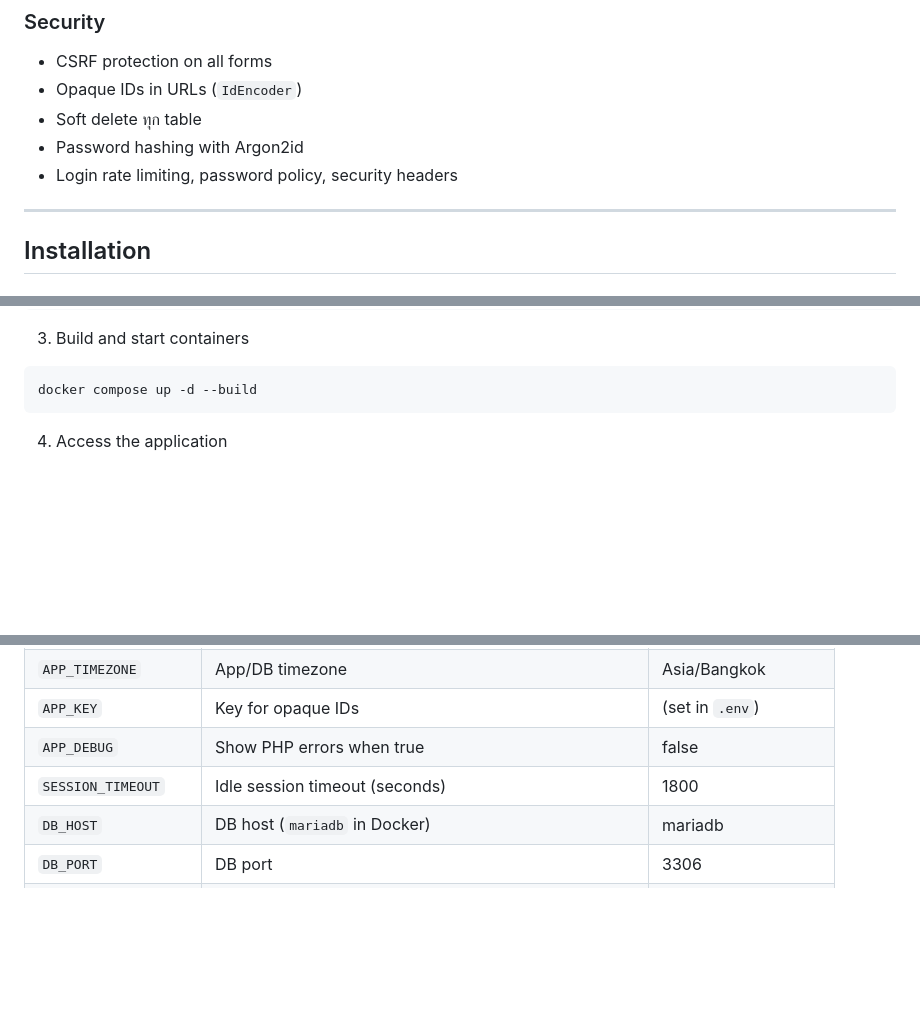
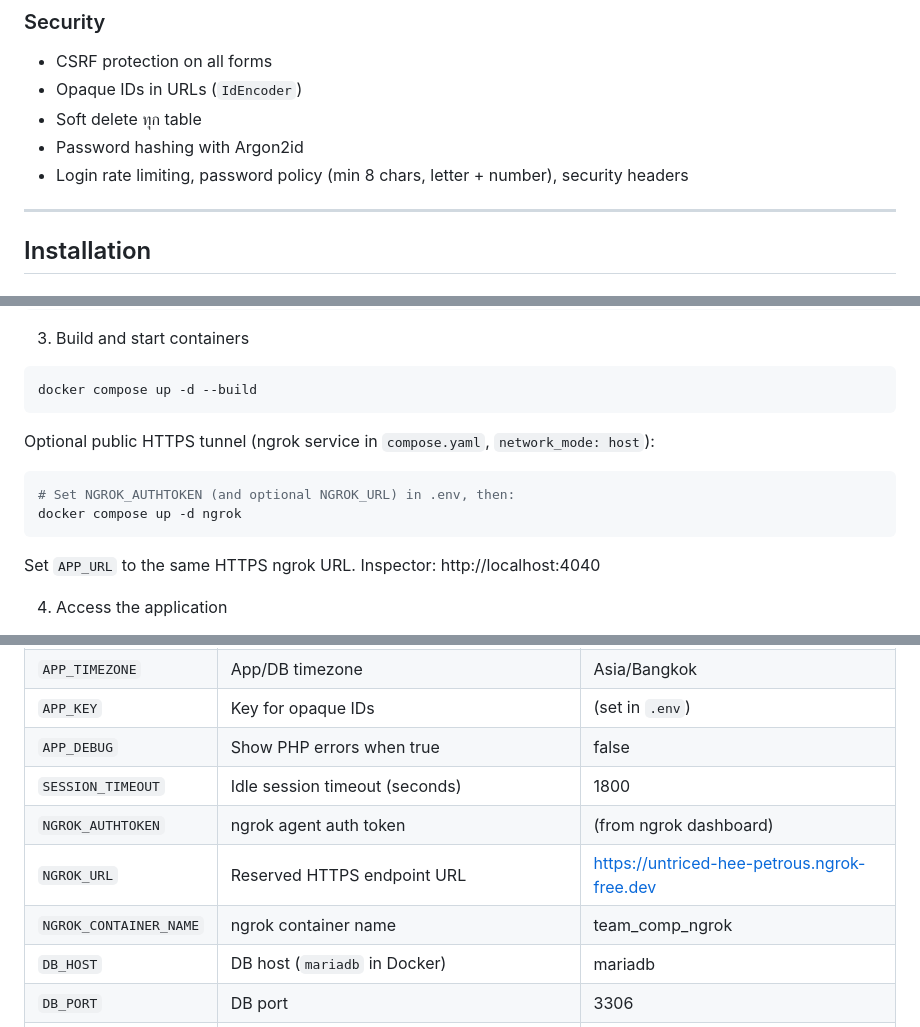
Before and after one commit to lsupwp/Competition_Management, a Markdown page: GUIDE.md, 3 parts joined by grey strips. Drawn GitHub-style; blank space fills up the shorter version.

Commit message:
docs: document password policy min 8 and ngrok compose
Co-authored-by: Cursor <cursoragent@cursor.com>

````diff
--- a/GUIDE.md
+++ b/GUIDE.md
@@ -74,7 +74,7 @@
 - Opaque IDs in URLs (`IdEncoder`)
 - Soft delete ทุก table
 - Password hashing with Argon2id
-- Login rate limiting, password policy, security headers
+- Login rate limiting, password policy (min 8 chars, letter + number), security headers
 
 ---
 
@@ -102,6 +102,13 @@ cp .env.example .env
 ```bash
 docker compose up -d --build
 ```
+
+Optional public HTTPS tunnel (ngrok service in `compose.yaml`, `network_mode: host`):
+```bash
+# Set NGROK_AUTHTOKEN (and optional NGROK_URL) in .env, then:
+docker compose up -d ngrok
+```
+Set `APP_URL` to the same HTTPS ngrok URL. Inspector: http://localhost:4040
 
 4. Access the application
 - Web: http://localhost:8000
@@ -247,6 +254,9 @@ include_once __DIR__ . '/../templates/layout.php';
 | `APP_KEY` | Key for opaque IDs | (set in `.env`) |
 | `APP_DEBUG` | Show PHP errors when true | false |
 | `SESSION_TIMEOUT` | Idle session timeout (seconds) | 1800 |
+| `NGROK_AUTHTOKEN` | ngrok agent auth token | (from ngrok dashboard) |
+| `NGROK_URL` | Reserved HTTPS endpoint URL | https://untriced-hee-petrous.ngrok-free.dev |
+| `NGROK_CONTAINER_NAME` | ngrok container name | team_comp_ngrok |
 | `DB_HOST` | DB host (`mariadb` in Docker) | mariadb |
 | `DB_PORT` | DB port | 3306 |
 | `DB_DATABASE` | Database name | team_competition |
````
Also changed, not shown: other parts of GUIDE.md (+1 -1 lines), AGENT.md (+8 -2 lines).
